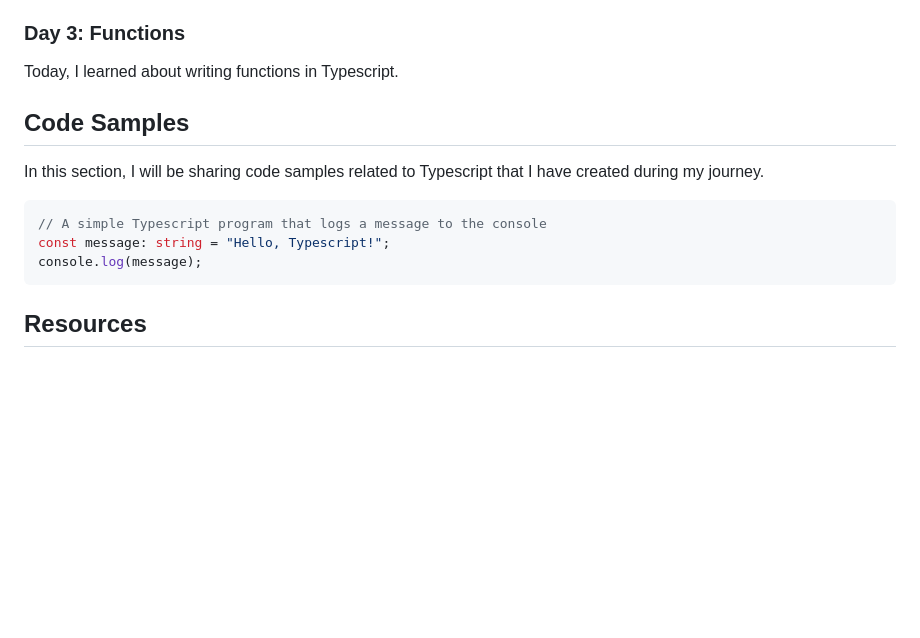
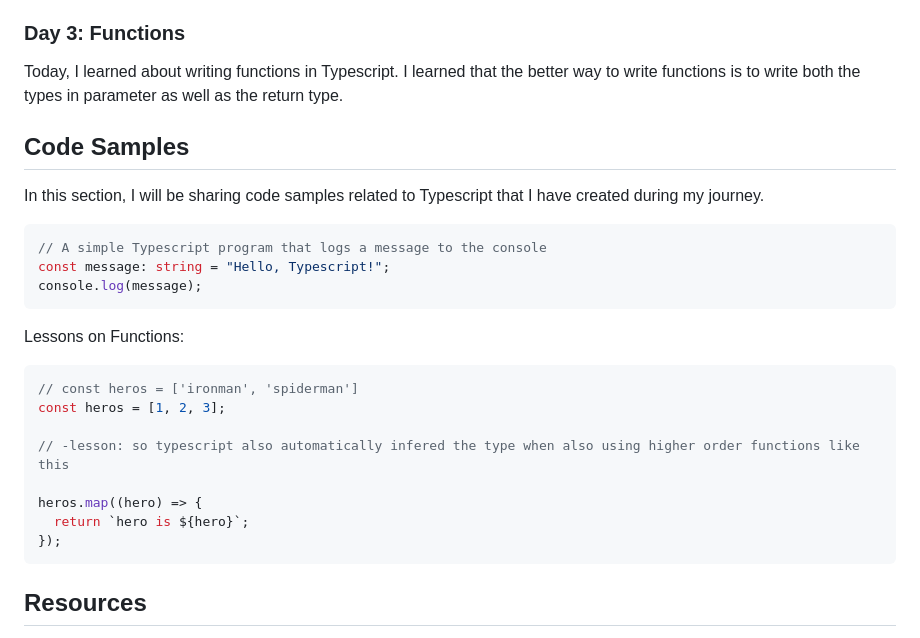
Before and after one commit to liezsm/learn-typescript-fcc, a Markdown page: README.md, the part around the change. Drawn GitHub-style; blank space fills up the shorter version.

Commit message:
progress log 04-05-23

````diff
--- a/README.md
+++ b/README.md
@@ -48,7 +48,7 @@ I also learned about the any keyword. When using any as type, it will just recei
 
 ### Day 3: Functions
 
-Today, I learned about writing functions in Typescript.
+Today, I learned about writing functions in Typescript. I learned that the better way to write functions is to write both the types in parameter as well as the return type.
 
 ## Code Samples
 
@@ -58,6 +58,19 @@ In this section, I will be sharing code samples related to Typescript that I hav
 // A simple Typescript program that logs a message to the console
 const message: string = "Hello, Typescript!";
 console.log(message);
+```
+
+Lessons on Functions:
+
+```typescript
+// const heros = ['ironman', 'spiderman']
+const heros = [1, 2, 3];
+
+// -lesson: so typescript also automatically infered the type when also using higher order functions like this
+
+heros.map((hero) => {
+  return `hero is ${hero}`;
+});
 ```
 
 <!--
````
